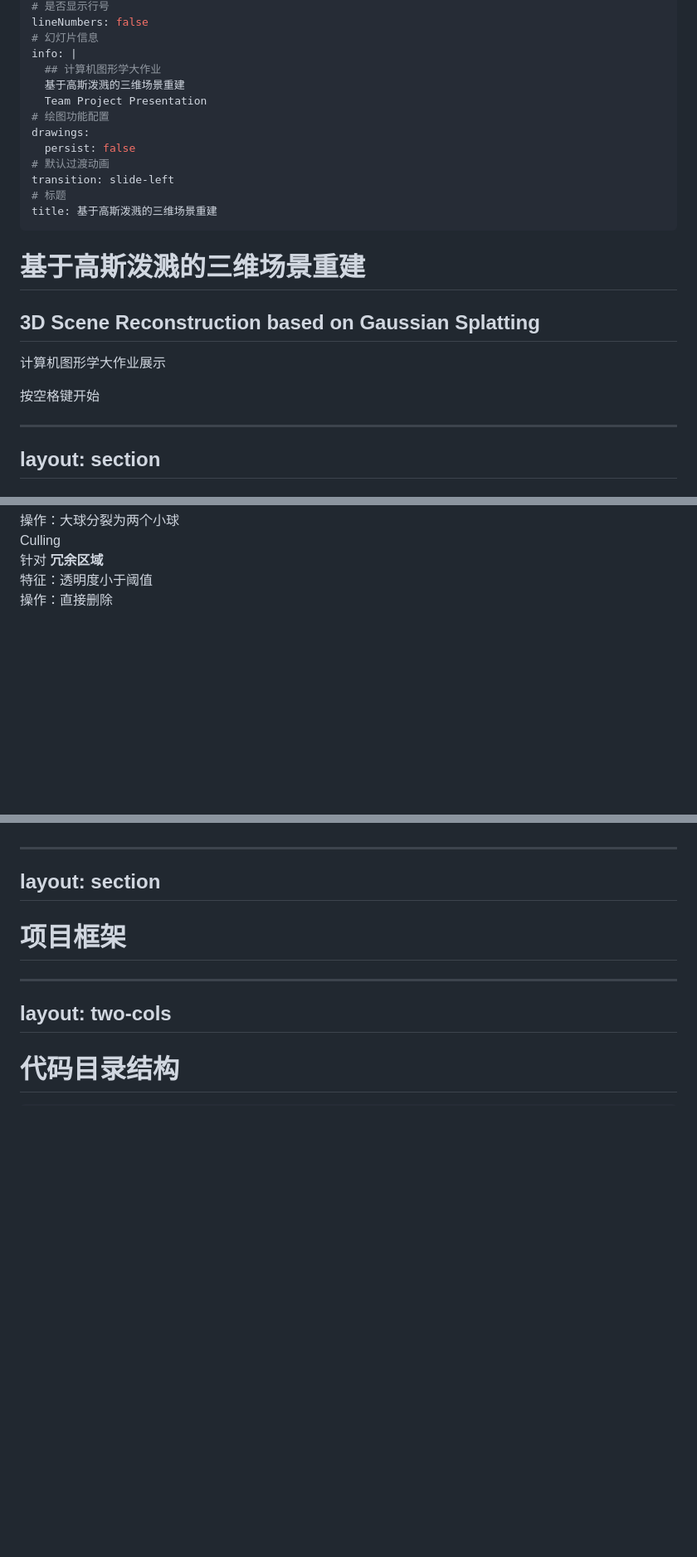
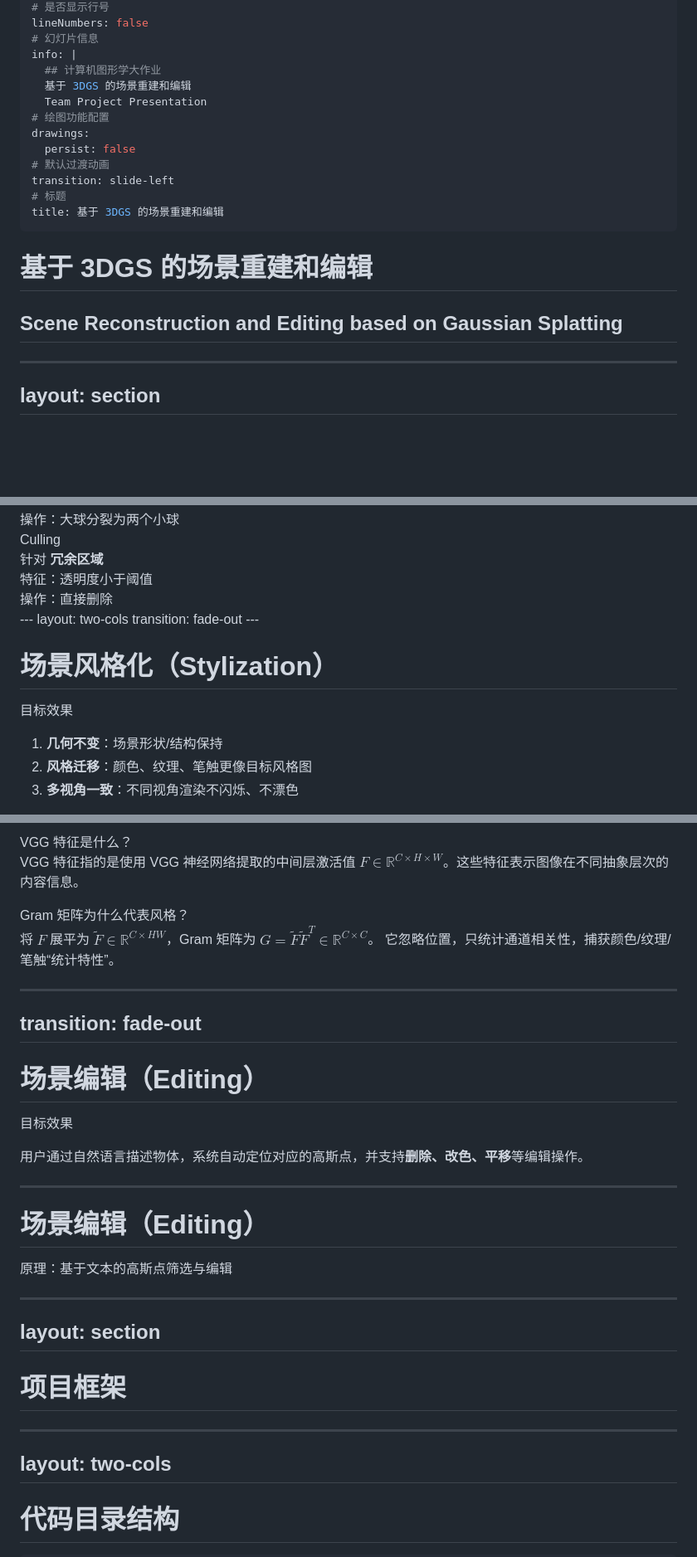
Before and after one commit to Staaaaaaaaar/Presentation, a Markdown page: slides.md, 3 parts joined by grey strips. Shown at 83% size. GitHub-like rendering; blank space fills up the shorter version.

Commit message:
✨ feat: Stylization

```diff
--- a/slides.md
+++ b/slides.md
@@ -10,7 +10,7 @@ lineNumbers: false
 # 幻灯片信息
 info: |
   ## 计算机图形学大作业
-  基于高斯泼溅的三维场景重建
+  基于 3DGS 的场景重建和编辑
   Team Project Presentation
 # 绘图功能配置
 drawings:
@@ -18,26 +18,11 @@ drawings:
 # 默认过渡动画
 transition: slide-left
 # 标题
-title: 基于高斯泼溅的三维场景重建
+title: 基于 3DGS 的场景重建和编辑
 ---
 
-# 基于高斯泼溅的三维场景重建
-## 3D Scene Reconstruction based on Gaussian Splatting
-
-计算机图形学大作业展示
-
-<div class="pt-12">
-  <span @click="$slidev.nav.next" class="px-2 py-1 rounded cursor-pointer hover:bg-white hover:bg-opacity-10">
-    按空格键开始 <carbon:arrow-right class="inline"/>
-  </span>
-</div>
-
-<div class="abs-br m-6 flex gap-2">
-  <a href="https://github.com/your-repo-link" target="_blank" alt="GitHub"
-    class="text-xl slidev-icon-btn opacity-50 !border-none !hover:text-white">
-    <carbon-logo-github />
-  </a>
-</div>
+# 基于 3DGS 的场景重建和编辑
+## Scene Reconstruction and Editing based on Gaussian Splatting
 
 ---
 layout: section
@@ -263,3 +249,18 @@ transition: fade-out
 </div>
 
 </div>
+---
+layout: two-cols
+transition: fade-out
+---
+
+# 场景风格化（Stylization）
+
+目标效果
+
+<v-clicks>
+
+1. **几何不变**：场景形状/结构保持
+2. **风格迁移**：颜色、纹理、笔触更像目标风格图
+3. **多视角一致**：不同视角渲染不闪烁、不漂色
+
@@ -266,3 +314,40 @@ transition: fade-out
+<div class="grid grid-cols-2 gap-6 mt-6">
+  <div class="border rounded p-5">
+    <div class="font-bold mb-1">VGG 特征是什么？</div>
+    <div class="opacity-80 text-sm" v-markdown>
+
+VGG 特征指的是使用 VGG 神经网络提取的中间层激活值 $F\in\mathbb{R}^{C\times H\times W}$。这些特征表示图像在不同抽象层次的内容信息。
+
+  </div>
+  </div>
+  <div class="border rounded p-5">
+    <div class="font-bold mb-1">Gram 矩阵为什么代表风格？</div>
+    <div class="opacity-80 text-sm" v-markdown>
+
+将 $F$ 展平为 $\tilde{F}\in\mathbb{R}^{C\times HW}$，Gram 矩阵为 $G=\tilde{F}\tilde{F}^T\in\mathbb{R}^{C\times C}$。
+它忽略位置，只统计通道相关性，捕获颜色/纹理/笔触“统计特性”。
+
+  </div>
+  </div>
+</div>
+
+---
+transition: fade-out
+---
+
+# 场景编辑（Editing）
+
+目标效果
+
+用户通过自然语言描述物体，系统自动定位对应的高斯点，并支持**删除、改色、平移**等编辑操作。
+
+---
+
+# 场景编辑（Editing）
+
+原理：基于文本的高斯点筛选与编辑
+
+
 
 ---
 layout: section
```
Also changed, not shown: other parts of slides.md (+58 -11 lines).
